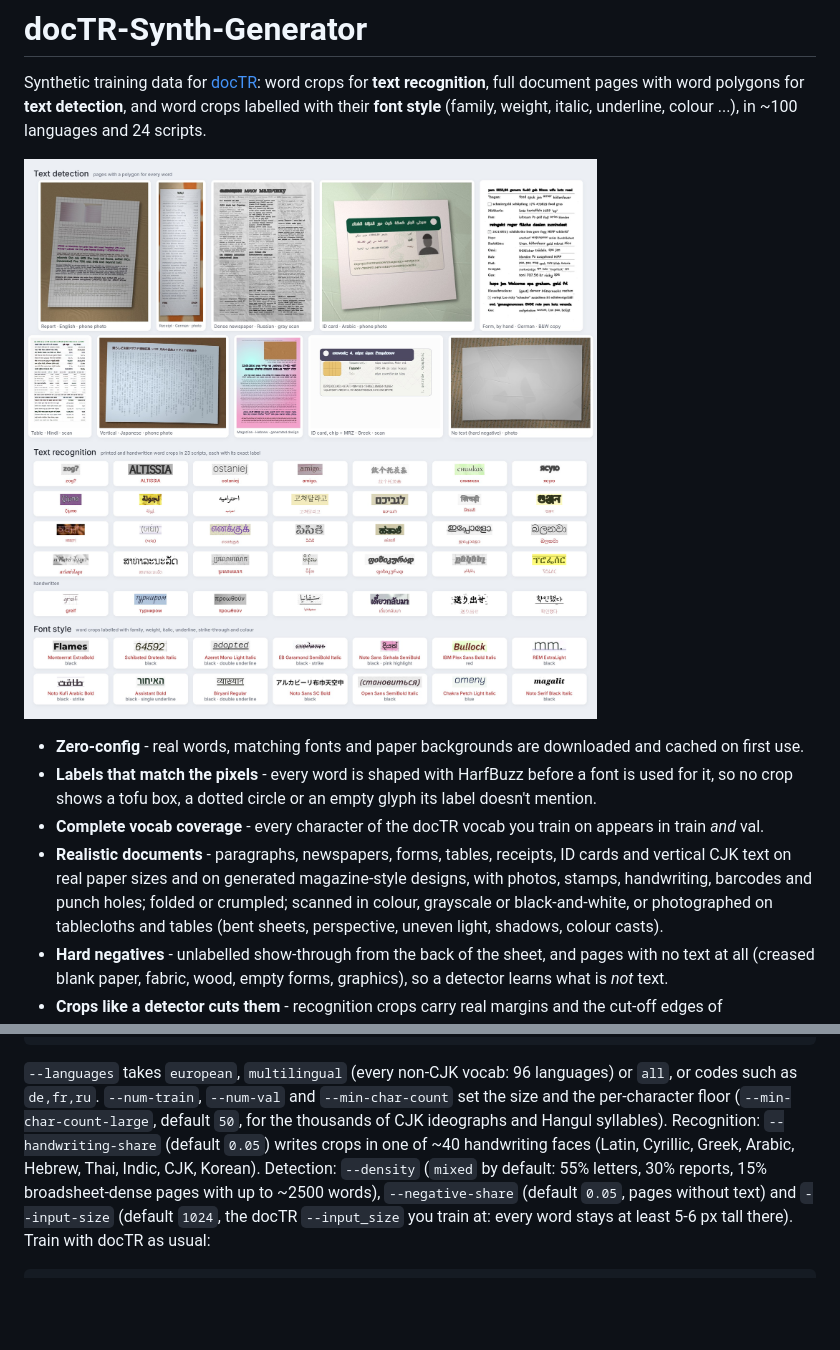
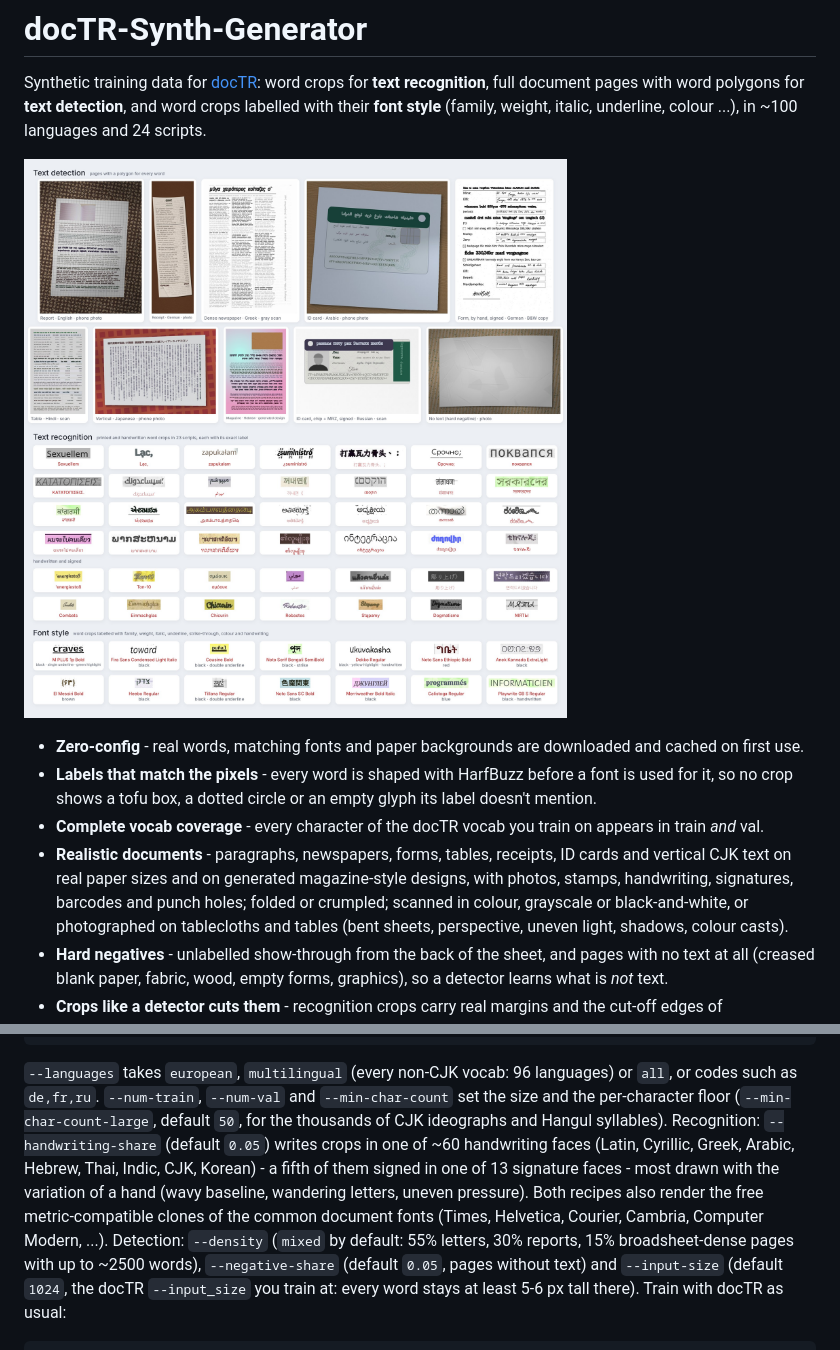
Before and after one commit to felixdittrich92/docTR-Synth-Generator, a Markdown page: README.md, 2 parts joined by grey strips. Drawn GitHub-style; pictures changed too: docs/examples.jpg; blank space fills up the shorter version.

```diff
--- a/README.md
+++ b/README.md
@@ -18,8 +18,8 @@ and 24 scripts.
   crop shows a tofu box, a dotted circle or an empty glyph its label doesn't mention.
 - **Complete vocab coverage** - every character of the docTR vocab you train on appears in train *and* val.
 - **Realistic documents** - paragraphs, newspapers, forms, tables, receipts, ID cards and vertical CJK text
-  on real paper sizes and on generated magazine-style designs, with photos, stamps, handwriting, barcodes
-  and punch holes; folded or crumpled;
+  on real paper sizes and on generated magazine-style designs, with photos, stamps, handwriting, signatures,
+  barcodes and punch holes; folded or crumpled;
   scanned in colour, grayscale or black-and-white, or photographed on tablecloths and tables (bent sheets,
   perspective, uneven light, shadows, colour casts).
 - **Hard negatives** - unlabelled show-through from the back of the sheet, and pages with no text at all
@@ -145,8 +145,11 @@ python scripts/build_font_style.py               --out font_style        # 300k
 `--languages` takes `european`, `multilingual` (every non-CJK vocab: 96 languages) or `all`, or
 codes such as `de,fr,ru`. `--num-train`, `--num-val` and `--min-char-count` set the size and the
 per-character floor (`--min-char-count-large`, default `50`, for the thousands of CJK ideographs and Hangul
-syllables). Recognition: `--handwriting-share` (default `0.05`) writes crops in one of ~40
-handwriting faces (Latin, Cyrillic, Greek, Arabic, Hebrew, Thai, Indic, CJK, Korean). Detection:
+syllables). Recognition: `--handwriting-share` (default `0.05`) writes crops in one of ~60
+handwriting faces (Latin, Cyrillic, Greek, Arabic, Hebrew, Thai, Indic, CJK, Korean) - a fifth of them signed in one
+of 13 signature faces - most drawn with the variation of a hand (wavy baseline, wandering letters, uneven pressure).
+Both recipes also render the free metric-compatible clones of the common document fonts (Times, Helvetica, Courier,
+Cambria, Computer Modern, ...). Detection:
 `--density` (`mixed` by default: 55% letters, 30% reports, 15% broadsheet-dense pages with up to ~2500
 words), `--negative-share` (default `0.05`, pages without text) and `--input-size` (default `1024`, the
 docTR `--input_size` you train at: every word stays at least 5-6 px tall there). Train with docTR as usual:
```
Also changed, not shown: 11 other files.
